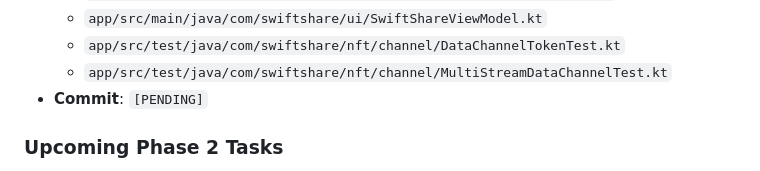
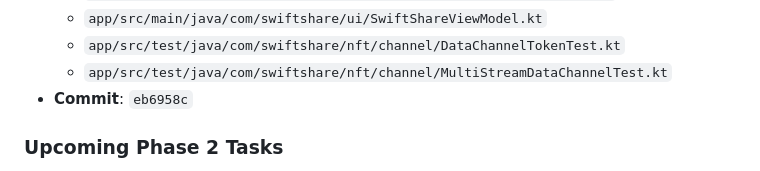
Before and after one commit to youssefhasaan354-dev/swift_share, a Markdown page: docs/PROGRESS.md, the part around the change. Rendered like a GitHub page.

Commit message:
docs(progress): record T2.2 commit hash and verification summary

```diff
--- a/docs/PROGRESS.md
+++ b/docs/PROGRESS.md
@@ -134,7 +134,7 @@ This document tracks execution across all phases (1 through 4) of the SwiftShare
   - `app/src/main/java/com/swiftshare/ui/SwiftShareViewModel.kt`
   - `app/src/test/java/com/swiftshare/nft/channel/DataChannelTokenTest.kt`
   - `app/src/test/java/com/swiftshare/nft/channel/MultiStreamDataChannelTest.kt`
-- **Commit**: `[PENDING]`
+- **Commit**: `eb6958c`
 
 ### Upcoming Phase 2 Tasks
 
```
